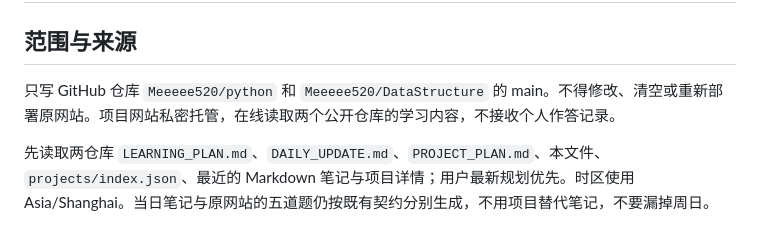
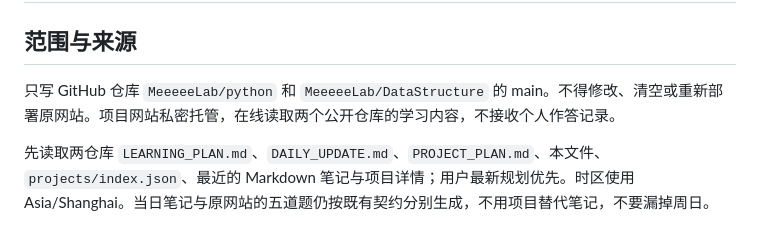
Before and after one commit to Meeeee520/python, a Markdown page: PROJECT_UPDATE.md, the part around the change. Rendered like a GitHub page.

Commit message:
fix: update GitHub username to MeeeeeLab

```diff
--- a/PROJECT_UPDATE.md
+++ b/PROJECT_UPDATE.md
@@ -2,7 +2,7 @@
 
 ## 范围与来源
 
-只写 GitHub 仓库 `Meeeee520/python` 和 `Meeeee520/DataStructure` 的 main。不得修改、清空或重新部署原网站。项目网站私密托管，在线读取两个公开仓库的学习内容，不接收个人作答记录。
+只写 GitHub 仓库 `MeeeeeLab/python` 和 `MeeeeeLab/DataStructure` 的 main。不得修改、清空或重新部署原网站。项目网站私密托管，在线读取两个公开仓库的学习内容，不接收个人作答记录。
 
 先读取两仓库 `LEARNING_PLAN.md`、`DAILY_UPDATE.md`、`PROJECT_PLAN.md`、本文件、`projects/index.json`、最近的 Markdown 笔记与项目详情；用户最新规划优先。时区使用 Asia/Shanghai。当日笔记与原网站的五道题仍按既有契约分别生成，不用项目替代笔记，不要漏掉周日。
 
```
